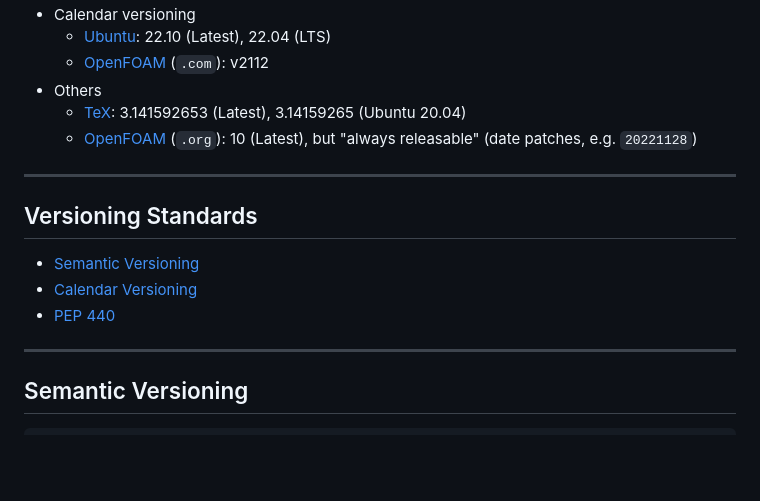
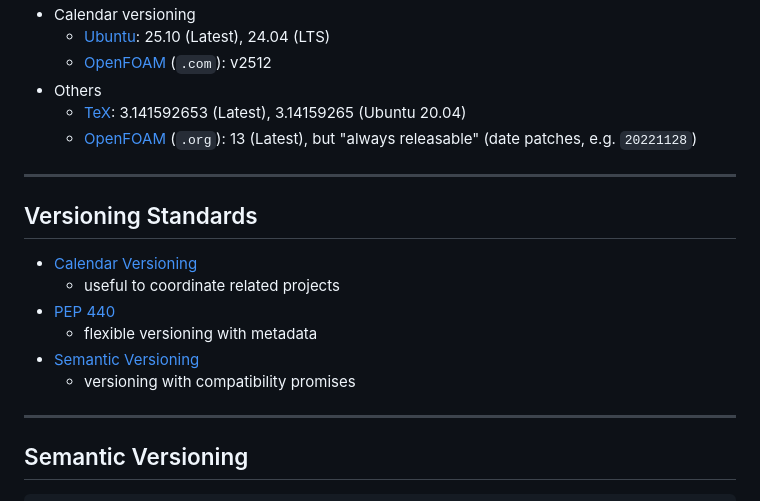
Before and after one commit to RSE-102/Lecture-Material, a Markdown page: 02_misc/versioning_slides.md, the part around one of its changes. Rendered like a GitHub page; blank space fills up the shorter version.

Commit message:
Update versioning and licensing

```diff
--- a/02_misc/versioning_slides.md
+++ b/02_misc/versioning_slides.md
@@ -56,17 +56,20 @@ slideOptions:
 - Calendar versioning
-    - [Ubuntu](ubuntu.com/): 22.10 (Latest), 22.04 (LTS)
-    - [OpenFOAM](https://www.openfoam.com/current-release) (`.com`): v2112
+    - [Ubuntu](ubuntu.com/): 25.10 (Latest), 24.04 (LTS)
+    - [OpenFOAM](https://www.openfoam.com/current-release) (`.com`): v2512
 - Others
     - [TeX](https://tug.org/): 3.141592653 (Latest), 3.14159265 (Ubuntu 20.04)
-    - [OpenFOAM](https://openfoam.org/release/) (`.org`): 10 (Latest), but "always releasable" (date patches, e.g. `20221128`)
+    - [OpenFOAM](https://openfoam.org/release/) (`.org`): 13 (Latest), but "always releasable" (date patches, e.g. `20221128`)
 
 ---
 
 ## Versioning Standards
 
+- [Calendar Versioning](https://calver.org/)
+    - useful to coordinate related projects
+- [PEP 440](https://www.python.org/dev/peps/pep-0440/)
+    - flexible versioning with metadata
 - [Semantic Versioning](https://semver.org/)
-- [Calendar Versioning](https://calver.org/)
-- [PEP 440](https://www.python.org/dev/peps/pep-0440/)
+    - versioning with compatibility promises
 
 ---
 
```
Also changed, not shown: other parts of 02_misc/versioning_slides.md (+1 -1 lines), 02_misc/floss_licenses_slides.md (+3 -3 lines).
